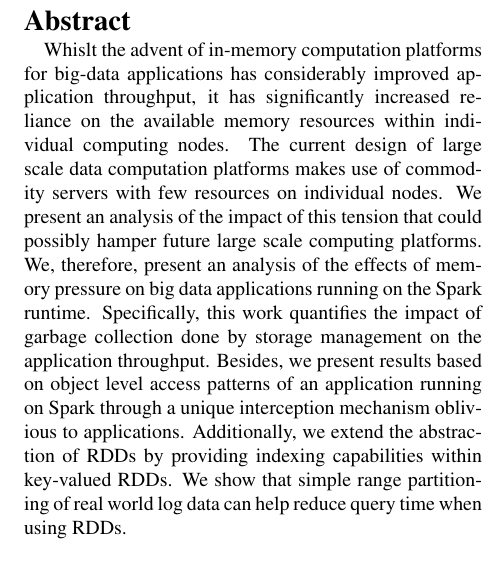
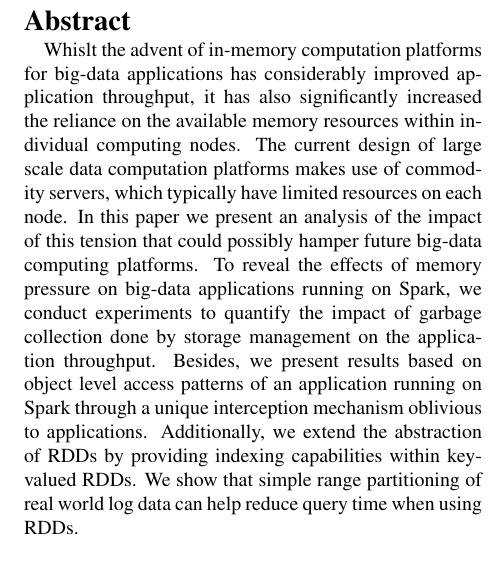
Before and after one commit to ravifreek63/memoSpark, a LaTeX paper (report/paper-final.tex, which reads report/abstract.tex): part of one column of page 1 of 8, cut so that both start at the same text. Compiled offline with pdfLaTeX.

Commit message:
Modified abstract

```diff
--- a/report/abstract.tex
+++ b/report/abstract.tex
@@ -2,5 +2,21 @@
 % $Id: abstract.tex 70 2007-01-30 21:59:16Z nicolosi $
 
 \begin{abstract}
-Whislt the advent of in-memory computation platforms for big-data applications has considerably improved application throughput, it has significantly increased reliance on the available memory resources within individual computing nodes.  The current design of large scale data computation platforms makes use of commodity servers with few resources on individual nodes. We present an analysis of the impact of this tension that could possibly hamper future large scale computing platforms. We, therefore, present an analysis of the effects of memory pressure on big data applications running on the Spark runtime. Specifically, this work quantifies the impact of garbage collection done by storage management on the application throughput. Besides, we present results based on object level access patterns of an application running on Spark through a unique interception mechanism oblivious to applications. Additionally, we extend the abstraction of RDDs by providing indexing capabilities within key-valued RDDs. We show that simple range partitioning of real world log data can help reduce query time when using RDDs.
+Whislt the advent of in-memory computation platforms for big-data
+applications has considerably improved application throughput, it has
+also significantly increased the reliance on the available memory
+resources within individual computing nodes.  The current design of
+large scale data computation platforms makes use of commodity servers,
+which typically have limited resources on each node.  In this paper we
+present an analysis of the impact of this tension that could possibly
+hamper future big-data computing platforms.  To reveal the effects of
+memory pressure on big-data applications running on Spark, we conduct
+experiments to quantify the impact of garbage collection done by storage
+management on the application throughput. Besides, we present results
+based on object level access patterns of an application running on Spark
+through a unique interception mechanism oblivious to applications.
+Additionally, we extend the abstraction of RDDs by providing indexing
+capabilities within key-valued RDDs. We show that simple range
+partitioning of real world log data can help reduce query time when
+using RDDs.
 \end{abstract}
```
